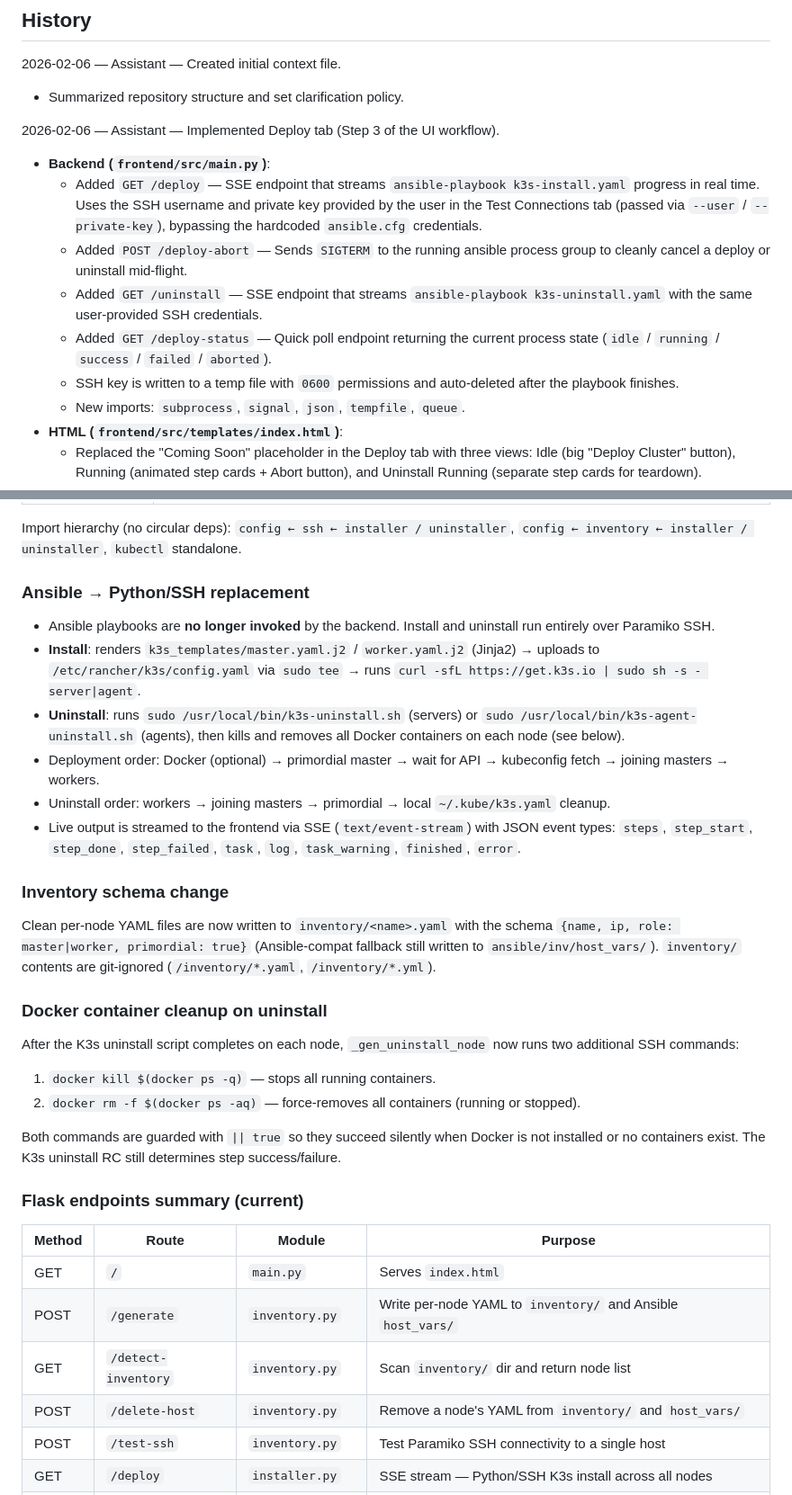
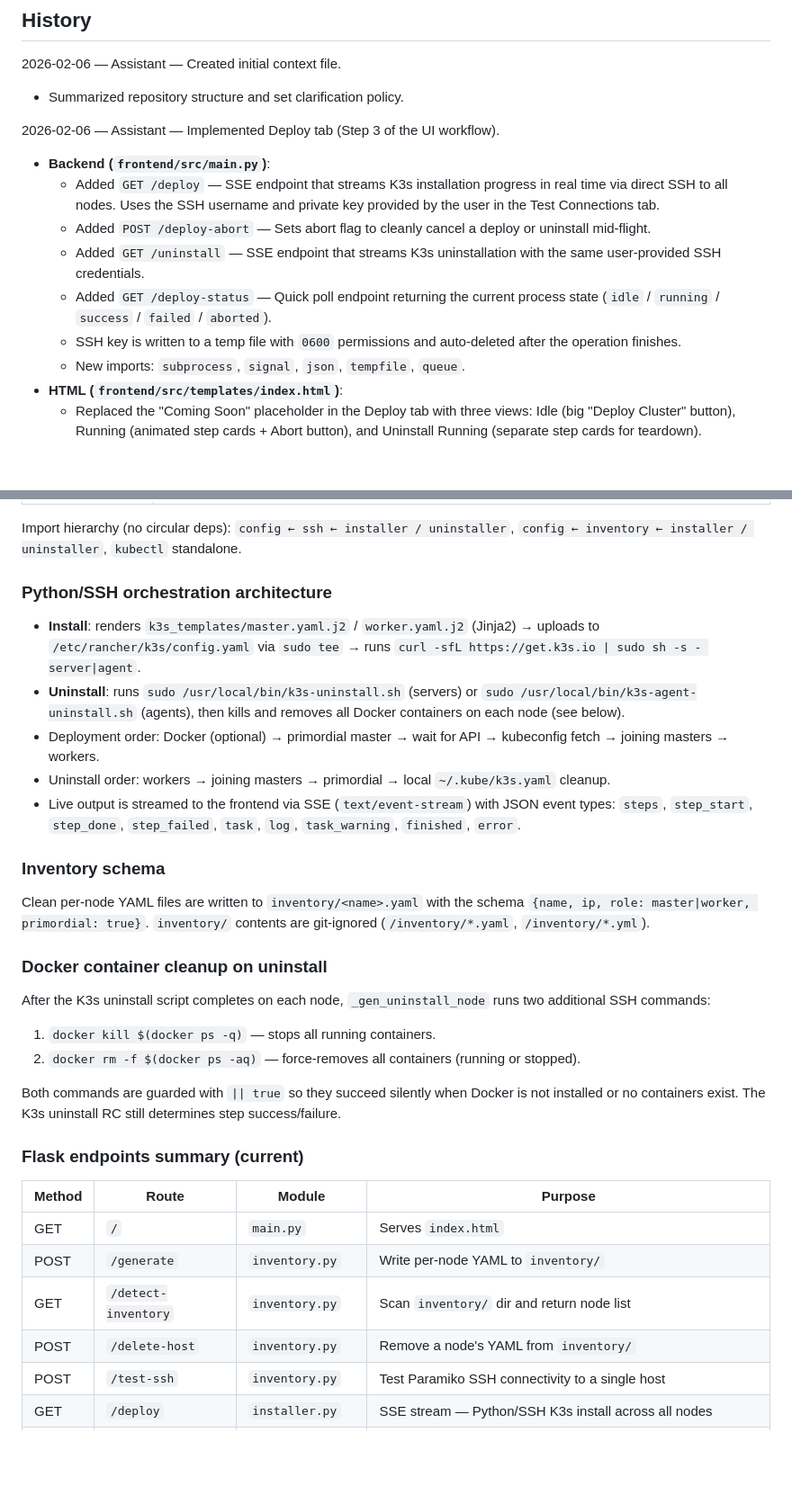
Before and after one commit to dariusgroza16/K3sForge, a Markdown page: repo_context.md, 2 parts joined by grey strips. Shown at 90% size. GitHub-like rendering; blank space fills up the shorter version.

```diff
--- a/repo_context.md
+++ b/repo_context.md
@@ -59,11 +59,11 @@ Current default: Ask first for clarifications and confirmation before taking act
 
 2026-02-06 — Assistant — Implemented Deploy tab (Step 3 of the UI workflow).
 - **Backend (`frontend/src/main.py`)**:
-  - Added `GET /deploy` — SSE endpoint that streams `ansible-playbook k3s-install.yaml` progress in real time. Uses the SSH username and private key provided by the user in the Test Connections tab (passed via `--user` / `--private-key`), bypassing the hardcoded `ansible.cfg` credentials.
-  - Added `POST /deploy-abort` — Sends `SIGTERM` to the running ansible process group to cleanly cancel a deploy or uninstall mid-flight.
-  - Added `GET /uninstall` — SSE endpoint that streams `ansible-playbook k3s-uninstall.yaml` with the same user-provided SSH credentials.
+  - Added `GET /deploy` — SSE endpoint that streams K3s installation progress in real time via direct SSH to all nodes. Uses the SSH username and private key provided by the user in the Test Connections tab.
+  - Added `POST /deploy-abort` — Sets abort flag to cleanly cancel a deploy or uninstall mid-flight.
+  - Added `GET /uninstall` — SSE endpoint that streams K3s uninstallation with the same user-provided SSH credentials.
   - Added `GET /deploy-status` — Quick poll endpoint returning the current process state (`idle` / `running` / `success` / `failed` / `aborted`).
-  - SSH key is written to a temp file with `0600` permissions and auto-deleted after the playbook finishes.
+  - SSH key is written to a temp file with `0600` permissions and auto-deleted after the operation finishes.
   - New imports: `subprocess`, `signal`, `json`, `tempfile`, `queue`.
 - **HTML (`frontend/src/templates/index.html`)**:
   - Replaced the "Coming Soon" placeholder in the Deploy tab with three views: Idle (big "Deploy Cluster" button), Running (animated step cards + Abort button), and Uninstall Running (separate step cards for teardown).
@@ -207,22 +190,21 @@ frontend/src/
 
 Import hierarchy (no circular deps): `config ← ssh ← installer / uninstaller`, `config ← inventory ← installer / uninstaller`, `kubectl` standalone.
 
-### Ansible → Python/SSH replacement
+### Python/SSH orchestration architecture
 
-- Ansible playbooks are **no longer invoked** by the backend. Install and uninstall run entirely over Paramiko SSH.
 - **Install**: renders `k3s_templates/master.yaml.j2` / `worker.yaml.j2` (Jinja2) → uploads to `/etc/rancher/k3s/config.yaml` via `sudo tee` → runs `curl -sfL https://get.k3s.io | sudo sh -s - server|agent`.
 - **Uninstall**: runs `sudo /usr/local/bin/k3s-uninstall.sh` (servers) or `sudo /usr/local/bin/k3s-agent-uninstall.sh` (agents), then kills and removes all Docker containers on each node (see below).
 - Deployment order: Docker (optional) → primordial master → wait for API → kubeconfig fetch → joining masters → workers.
 - Uninstall order: workers → joining masters → primordial → local `~/.kube/k3s.yaml` cleanup.
 - Live output is streamed to the frontend via SSE (`text/event-stream`) with JSON event types: `steps`, `step_start`, `step_done`, `step_failed`, `task`, `log`, `task_warning`, `finished`, `error`.
 
-### Inventory schema change
+### Inventory schema
 
-Clean per-node YAML files are now written to `inventory/<name>.yaml` with the schema `{name, ip, role: master|worker, primordial: true}` (Ansible-compat fallback still written to `ansible/inv/host_vars/`). `inventory/` contents are git-ignored (`/inventory/*.yaml`, `/inventory/*.yml`).
+Clean per-node YAML files are written to `inventory/<name>.yaml` with the schema `{name, ip, role: master|worker, primordial: true}`. `inventory/` contents are git-ignored (`/inventory/*.yaml`, `/inventory/*.yml`).
 
 ### Docker container cleanup on uninstall
 
-After the K3s uninstall script completes on each node, `_gen_uninstall_node` now runs two additional SSH commands:
+After the K3s uninstall script completes on each node, `_gen_uninstall_node` runs two additional SSH commands:
 1. `docker kill $(docker ps -q)` — stops all running containers.
 2. `docker rm -f $(docker ps -aq)` — force-removes all containers (running or stopped).
 
@@ -233,9 +215,9 @@ Both commands are guarded with `|| true` so they succeed silently when Docker is
 | Method | Route | Module | Purpose |
 |--------|-------|--------|---------|
 | GET | `/` | `main.py` | Serves `index.html` |
-| POST | `/generate` | `inventory.py` | Write per-node YAML to `inventory/` and Ansible `host_vars/` |
+| POST | `/generate` | `inventory.py` | Write per-node YAML to `inventory/` |
 | GET | `/detect-inventory` | `inventory.py` | Scan `inventory/` dir and return node list |
-| POST | `/delete-host` | `inventory.py` | Remove a node's YAML from `inventory/` and `host_vars/` |
+| POST | `/delete-host` | `inventory.py` | Remove a node's YAML from `inventory/` |
 | POST | `/test-ssh` | `inventory.py` | Test Paramiko SSH connectivity to a single host |
 | GET | `/deploy` | `installer.py` | SSE stream — Python/SSH K3s install across all nodes |
 | POST | `/deploy-abort` | `installer.py` | Set `abort_flag`; terminates SSH install mid-flight |
```
Also changed, not shown: other parts of repo_context.md (+33 -35 lines).
